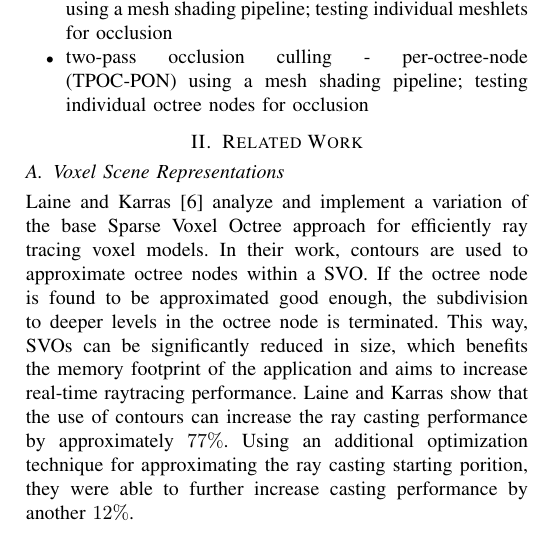
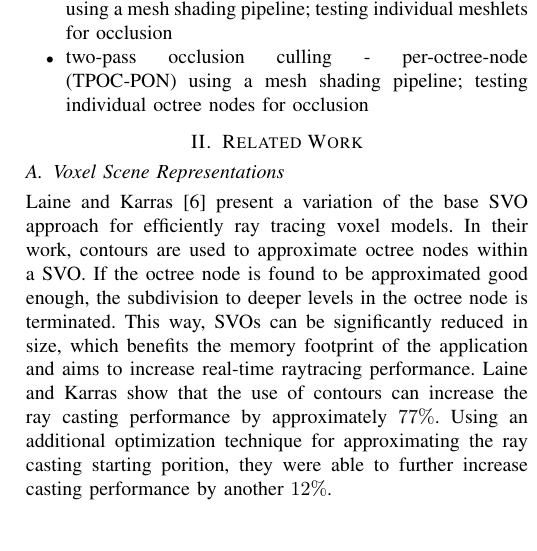
Before and after one commit to FreddyOm/MScThesis, a LaTeX paper (Paper/conference_101719.tex): part of one column of page 2 of 7, cut so that both start at the same text. Compiled offline with pdfLaTeX.

Commit message:
Minor fix

```diff
--- a/Paper/conference_101719.tex
+++ b/Paper/conference_101719.tex
@@ -149,15 +149,15 @@ We have implemented and tested the algorithm in two different configurations:
 \subsection{Voxel Scene Representations} \label{subsec-voxel-scn-rep}
 
 \noindent
-Laine and Karras \cite{b6} analyze and implement a variation of the base Sparse Voxel Octree
-approach for efficiently ray tracing voxel models. In their work, contours are used to
-approximate octree nodes within a \ac{SVO}. If the octree node is found
-to be approximated good enough, the subdivision to deeper levels in the octree node is
-terminated. This way, \ac{SVO}s can be significantly reduced in size, which benefits the memory
-footprint of the application and aims to increase real-time raytracing performance. Laine and
-Karras show that the use of contours can increase the ray casting performance by approximately
-$77\%$. Using an additional optimization technique for approximating the ray casting starting
-porition, they were able to further increase casting performance by another $12\%$.  \\
+Laine and Karras \cite{b6} present a variation of the base \ac{SVO} approach for efficiently
+ray tracing voxel models. In their work, contours are used to approximate octree nodes within
+a \ac{SVO}. If the octree node is found to be approximated good enough, the subdivision to
+deeper levels in the octree node is terminated. This way, \ac{SVO}s can be significantly
+reduced in size, which benefits the memory footprint of the application and aims to increase
+real-time raytracing performance. Laine and Karras show that the use of contours can increase
+the ray casting performance by approximately $77\%$. Using an additional optimization technique
+for approximating the ray casting starting porition, they were able to further increase casting
+performance by another $12\%$.  \\
 
 \noindent
 Kämpe et al. \cite{b2} propose the use of their high-resolution sparse voxel \ac{DAG}.
```
